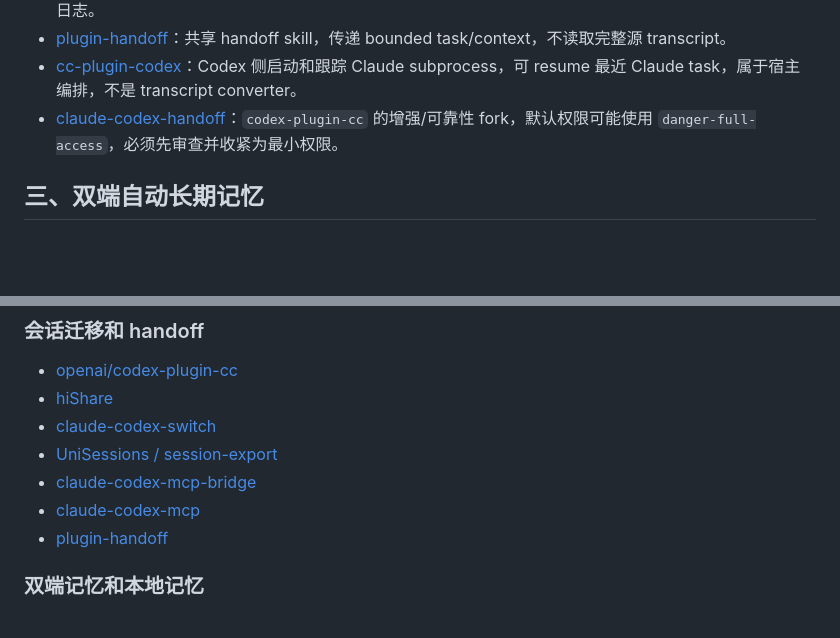
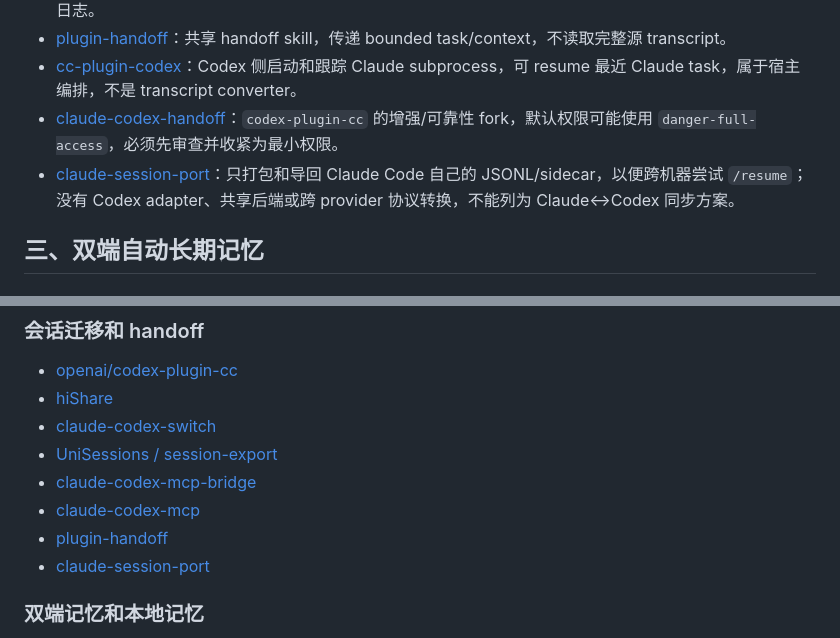
Before and after one commit to aceaura/blog, a Markdown page: Claude_Code与Codex记忆会话同步项目全景与选型.md, 2 parts joined by grey strips. Rendered like a GitHub page; blank space fills up the shorter version.

Commit message:
排除 Claude 专属会话导出方案

```diff
--- a/Claude_Code与Codex记忆会话同步项目全景与选型.md
+++ b/Claude_Code与Codex记忆会话同步项目全景与选型.md
@@ -170,6 +170,7 @@ UniSessions 的 README 列出 Claude Code、Codex、Pi、OpenCode、Devin/Windsu
 - [plugin-handoff](https://github.com/ulpi-io/marketplace)：共享 handoff skill，传递 bounded task/context，不读取完整源 transcript。
 - [cc-plugin-codex](https://github.com/sendbird/cc-plugin-codex)：Codex 侧启动和跟踪 Claude subprocess，可 resume 最近 Claude task，属于宿主编排，不是 transcript converter。
 - [claude-codex-handoff](https://github.com/Fundryi/claude-codex-handoff)：`codex-plugin-cc` 的增强/可靠性 fork，默认权限可能使用 `danger-full-access`，必须先审查并收紧为最小权限。
+- [claude-session-port](https://github.com/TomSOhm/claude-session-port)：只打包和导回 Claude Code 自己的 JSONL/sidecar，以便跨机器尝试 `/resume`；没有 Codex adapter、共享后端或跨 provider 协议转换，不能列为 Claude↔Codex 同步方案。
 
 ## 三、双端自动长期记忆
 
@@ -479,6 +480,7 @@ amux 管理并行 Claude/Codex/Gemini worker、tmux、SQLite event journal、sch
 - [claude-codex-mcp-bridge](https://github.com/WebisityStudio/claude-codex-mcp-bridge)
 - [claude-codex-mcp](https://github.com/maferick/claude-codex-mcp)
 - [plugin-handoff](https://github.com/ulpi-io/marketplace)
+- [claude-session-port](https://github.com/TomSOhm/claude-session-port)
 
 ### 双端记忆和本地记忆
 
```
